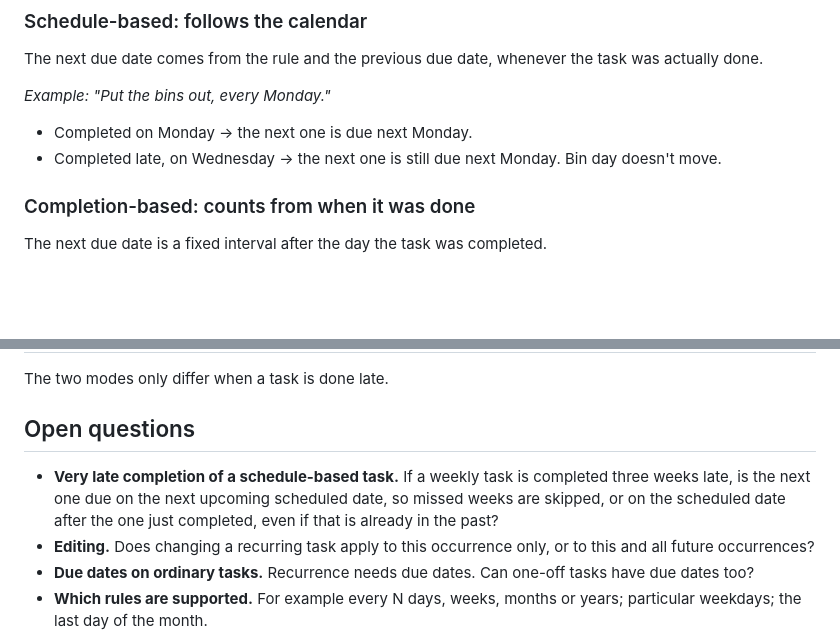
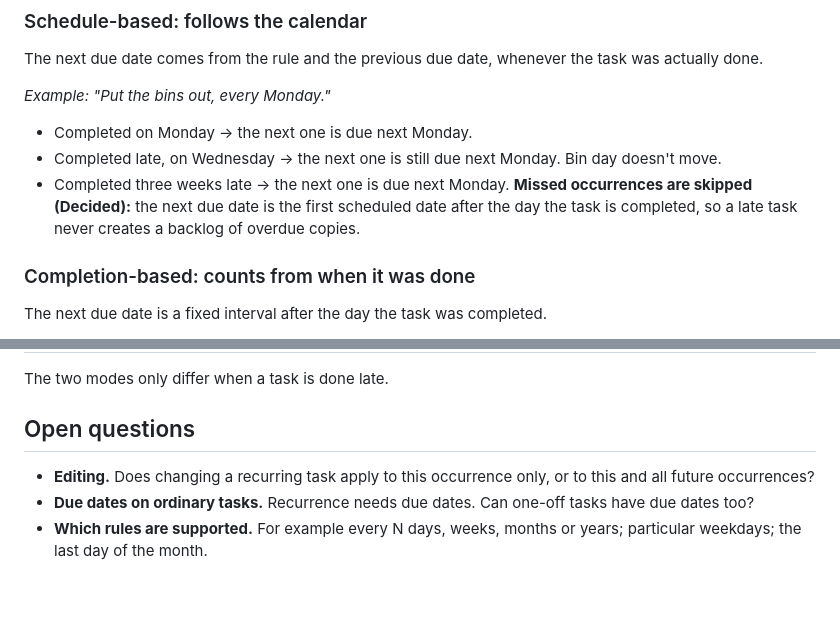
Before and after one commit to davidswords/randomnote, a Markdown page: docs/design/recurring-tasks.md, 2 parts joined by grey strips. Rendered like a GitHub page; blank space fills up the shorter version.

Commit message:
Decide that late schedule-based tasks skip missed occurrences
Co-Authored-By: Claude Opus 5.5 <noreply@anthropic.com>
Claude-Session: https://claude.ai/code/session_01JHouYq25GHVstwwwrdzymm

```diff
--- a/docs/design/recurring-tasks.md
+++ b/docs/design/recurring-tasks.md
@@ -40,6 +40,7 @@ The next due date comes from the rule and the previous due date, whenever the ta
 
 - Completed on Monday → the next one is due next Monday.
 - Completed late, on Wednesday → the next one is still due next Monday. Bin day doesn't move.
+- Completed three weeks late → the next one is due next Monday. **Missed occurrences are skipped (Decided):** the next due date is the first scheduled date after the day the task is completed, so a late task never creates a backlog of overdue copies.
 
 ### Completion-based: counts from when it was done
 
@@ -63,7 +64,6 @@ The two modes only differ when a task is done late.
 
 ## Open questions
 
-- **Very late completion of a schedule-based task.** If a weekly task is completed three weeks late, is the next one due on the next upcoming scheduled date, so missed weeks are skipped, or on the scheduled date after the one just completed, even if that is already in the past?
 - **Editing.** Does changing a recurring task apply to this occurrence only, or to this and all future occurrences?
 - **Due dates on ordinary tasks.** Recurrence needs due dates. Can one-off tasks have due dates too?
 - **Which rules are supported.** For example every N days, weeks, months or years; particular weekdays; the last day of the month.
```
